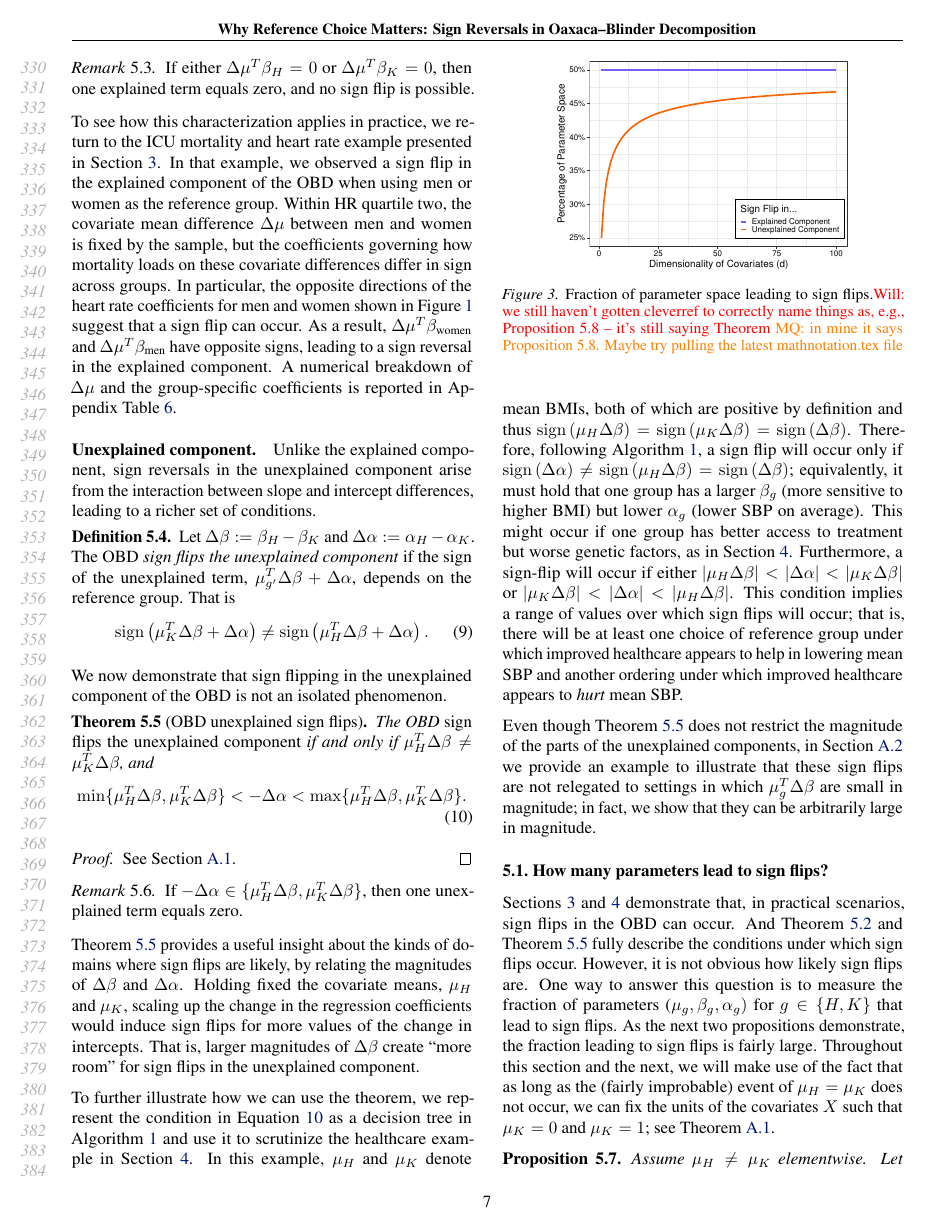
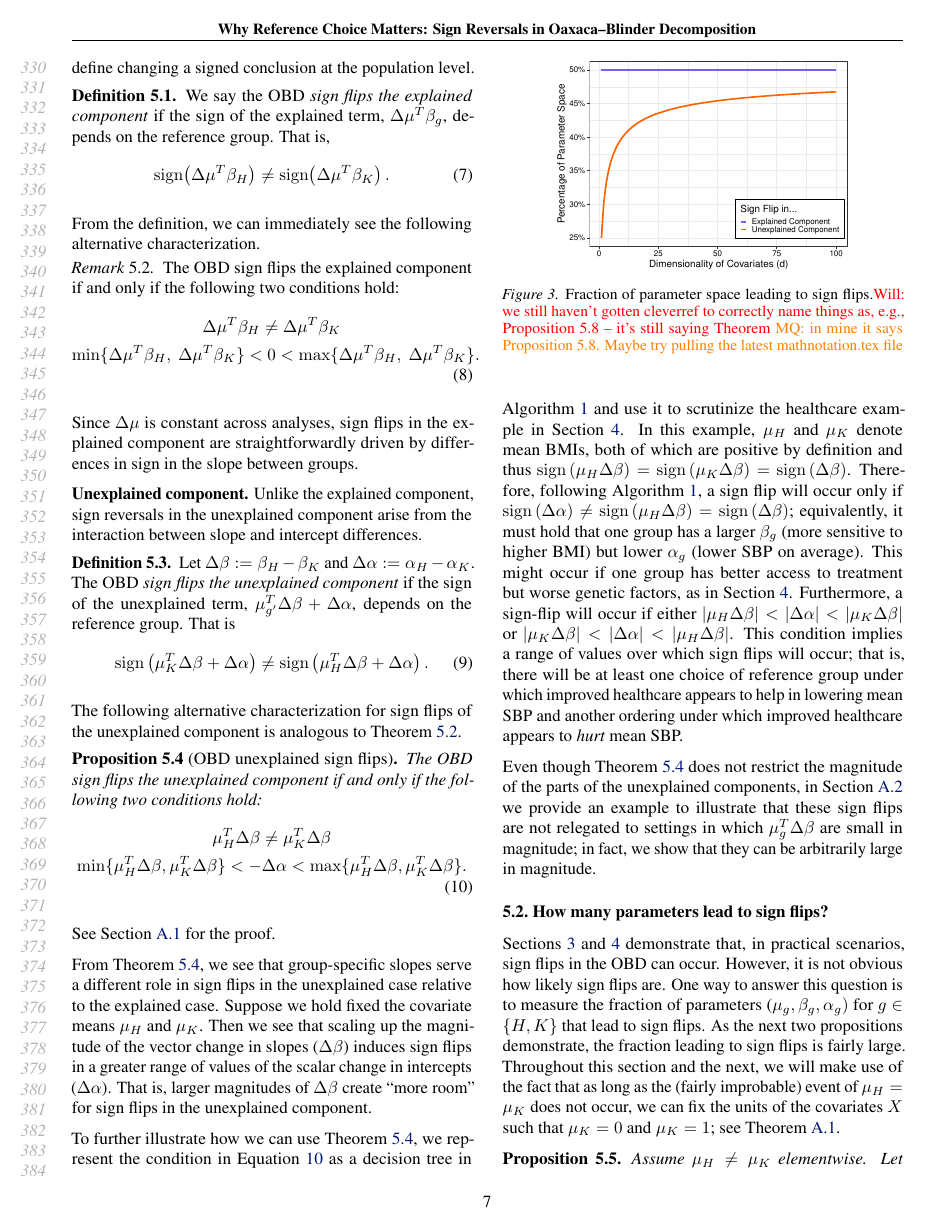
Before and after one commit to manuelquinteroc/OBD_AISTATS27, a LaTeX paper (OBD_signflip.tex, which reads Sections/05_sign_reversal.tex): page 7 of 19. Compiled offline with pdfLaTeX.

Commit message:
pass on sign characterization

```diff
--- a/Sections/05_sign_reversal.tex
+++ b/Sections/05_sign_reversal.tex
@@ -16,3 +26,4 @@ We begin with the explained component. Recall from \cref{eq:OB_H_decomp,eq:OB_K_
 	\end{equation}
 \end{definition}
 
+From the definition, we can immediately see the following alternative characterization.
@@ -21 +31,6 @@ The condition and its proof under which such a sign flip occurs follows immediat
 \begin{remark}
+    \label{rmk:explained_ordering_sensitivity}
+    The OBD sign flips the explained component if and only if the following two conditions hold:
+    \begin{gather}
+    	\nonumber
+    	\Delta\mu^T \beta_H \neq \Delta\mu^T \beta_K \\
@@ -26,23 +38,19 @@ The condition and its proof under which such a sign flip occurs follows immediat
         \min\{\Delta\mu^T \beta_H,\ \Delta\mu^T \beta_K\}
         < 0 <
         \max\{\Delta\mu^T \beta_H,\ \Delta\mu^T \beta_K\}.
-    \end{equation}
+    \end{gather}
 \end{remark}
-
-\begin{remark}
-    If either $\Delta\mu^T \beta_H = 0$ or  $\Delta\mu^T \beta_K = 0$, then one explained term equals zero, and no sign flip is possible.
-\end{remark}
+Since $\Delta\mu$ is constant across analyses, sign flips in the explained component are straightforwardly driven
+by differences in sign in the slope between groups.
 
 % A large region of the parameter space satisfies \cref{eq:sign_flip_condition_explained_neq}.
 % We compute the volume of this region by integrating the region that satsfies \cref{eq:sign_flip_condition_explained_neq} against a Uniform(-M, M) measure on \( \beta_H \) and \( \beta_K \), where \( M \) is large.
 % The computations, which appear in \cref{app:sign_flip_volume}, show that 50\% of the parameter space satisfies \cref{eq:sign_flip_condition_explained_neq}.
 
-To see how this characterization applies in practice, we return to the ICU mortality and heart rate example presented in \cref{sec:real_example}. In that example, we observed a sign flip in the explained component of the OBD when using men or women as the reference group. Within HR quartile two, the covariate mean difference $\Delta\mu$ between men and women is fixed by the sample, but the coefficients governing how mortality loads on these covariate differences differ in sign across groups. In particular, the opposite directions of the heart rate coefficients for men and women shown in \cref{fig:hr_quartile2} suggest that a sign flip can occur. As a result, $\Delta\mu^T\beta_{\text{women}}$ and $\Delta\mu^T\beta_{\text{men}}$ have opposite signs, leading to a sign reversal in the explained component. A numerical breakdown of $\Delta\mu$ and the group-specific coefficients is reported in Appendix~\cref{tab:delta_mu_betas}.
+%To see how this characterization applies in practice, we return to the ICU mortality and heart rate example presented in \cref{sec:real_example}. In that example, we observed a sign flip in the explained component of the OBD when using men or women as the reference group. Within HR quartile two, the covariate mean difference $\Delta\mu$ between men and women is fixed by the sample, but the coefficients governing how mortality loads on these covariate differences differ in sign across groups. In particular, the opposite directions of the heart rate coefficients for men and women shown in \cref{fig:hr_quartile2} suggest that a sign flip can occur. As a result, $\Delta\mu^T\beta_{\text{women}}$ and $\Delta\mu^T\beta_{\text{men}}$ have opposite signs, leading to a sign reversal in the explained component. A numerical breakdown of $\Delta\mu$ and the group-specific coefficients is reported in Appendix~\cref{tab:delta_mu_betas}.
 
-\paragraph{Unexplained component.}
-
-Unlike the explained component, sign reversals in the unexplained component arise from the interaction between slope and intercept differences, leading to a richer set of conditions.
-
+\textbf{Unexplained component.}
+Unlike the explained component, sign reversals in the unexplained component arise from the interaction between slope and intercept differences.
 \begin{definition}
     \label{def:unexplained_sign_flip}
 	Let $\Delta\beta := \beta_H - \beta_K$ and $\Delta\alpha := \alpha_H - \alpha_K$. The OBD \emph{sign flips the unexplained component} if the sign of the unexplained term, $\mu_{g'}^T \Delta\beta + \Delta\alpha$, depends on the reference group. That is
@@ -50,35 +58,36 @@ Unlike the explained component, sign reversals in the unexplained component aris
 		\sign\left( \mu_K^T \Delta\beta + \Delta\alpha \right) \neq \sign\left( \mu_H^T \Delta\beta + \Delta\alpha \right).
 	\end{equation}
 \end{definition}
+
+The following alternative characterization for sign flips of the unexplained component is analogous to \cref{rmk:explained_ordering_sensitivity}.
 %
-We now demonstrate that sign flipping in the unexplained component of the OBD is not an isolated phenomenon.
+\begin{restatable}[OBD unexplained sign flips]{proposition}{OBSignFlips}
+    \label{thm:unexplained_ordering_sensitivity}
+    The OBD sign flips the unexplained component if and only if the following two conditions hold:
+    \begin{gather}
+    	\nonumber
+    	\mu_H^T \Delta\beta \neq \mu_K^T \Delta\beta \\
+    \label{eq:sign_flip_condition}
+   	 \min\{\mu_H^T \Delta\beta, \mu_K^T \Delta\beta\} < -\Delta\alpha < \max\{\mu_H^T \Delta\beta, \mu_K^T \Delta\beta\}.
+    \end{gather}
+\end{restatable}
+See \cref{sec:sign_flip_proof} for the proof.
 
-\begin{restatable}[OBD unexplained sign flips]{theorem}{OBSignFlips}
-    \label{thm:ordering_sensitivity}
-    The OBD \emph{sign flips the unexplained component} if and only if $\mu_H^T \Delta\beta \neq \mu_K^T \Delta\beta$, and
-    \begin{equation}
-    \label{eq:sign_flip_condition}
-    \min\{\mu_H^T \Delta\beta, \mu_K^T \Delta\beta\} < -\Delta\alpha < \max\{\mu_H^T \Delta\beta, \mu_K^T \Delta\beta\}.
-    \end{equation}
-    \begin{proof}
-        See \cref{sec:sign_flip_proof}.
-    \end{proof}
-\end{restatable}
+%\begin{remark}
+%    If $-\Delta\alpha \in \{\mu_H^T \Delta\beta, \mu_K^T \Delta\beta\}$, then one unexplained term equals zero.
+%\end{remark}
 
-\begin{remark}
-    If $-\Delta\alpha \in \{\mu_H^T \Delta\beta, \mu_K^T \Delta\beta\}$, then one unexplained term equals zero.
-\end{remark}
-
-\cref{thm:ordering_sensitivity} provides a useful insight about the kinds of domains where sign flips are likely, by relating the magnitudes of \( \Delta \beta \) and \( \Delta \alpha \).
-Holding fixed the covariate means, \( \mu_H \) and \( \mu_K \), scaling up the change in the regression coefficients would induce sign flips for more values of the change in intercepts.
+From \cref{thm:unexplained_ordering_sensitivity}, we see that group-specific slopes serve a different role in sign flips in the unexplained case relative to the explained case.
+Suppose we hold fixed the covariate means $\mu_H$ and $\mu_K$. Then we see that scaling up the magnitude of the vector change in slopes ($\Delta \beta$) induces sign flips in a greater range of values
+of the scalar change in intercepts ($\Delta \alpha$).
 That is, larger magnitudes of \( \Delta \beta \) create ``more room'' for sign flips in the unexplained component.
 
-To further illustrate how we can use the theorem, we represent the condition in \cref{eq:sign_flip_condition} as a decision tree in \cref{alg:decision_tree} and use it to scrutinize the healthcare example in \cref{sec:example}.
+To further illustrate how we can use \cref{thm:unexplained_ordering_sensitivity}, we represent the condition in \cref{eq:sign_flip_condition} as a decision tree in \cref{alg:decision_tree} and use it to scrutinize the healthcare example in \cref{sec:example}.
 In this example, $\mu_H$ and $\mu_K$ denote mean BMIs, both of which are positive by definition and thus $\sign{(\mu_H \Delta\beta)} = \sign{(\mu_K \Delta\beta)} = \sign{(\Delta\beta)}$. Therefore, following \Cref{alg:decision_tree}, a sign flip will occur only if $\sign{(\Delta\alpha)} \neq \sign{(\mu_H \Delta\beta)} = \sign{(\Delta\beta)}$; equivalently, it must hold that one group has a larger $\beta_g$ (more sensitive to higher BMI) but lower $\alpha_g$ (lower SBP on average).
 This might occur if one group has better access to treatment but worse genetic factors, as in \cref{sec:example}.
 Furthermore, a sign-flip will occur if either $\abs{\mu_H \Delta\beta} < \abs{\Delta\alpha} < \abs{\mu_K \Delta\beta}$ or $\abs{\mu_K \Delta\beta} < \abs{\Delta\alpha} < \abs{\mu_H \Delta\beta}$. This condition implies a range of values over which sign flips will occur; that is, there will be at least one choice of reference group under which improved healthcare appears to help in lowering mean SBP and another ordering under which improved healthcare appears to \emph{hurt} mean SBP.
 
-Even though \cref{thm:ordering_sensitivity} does not restrict the magnitude of the parts of the unexplained components, in \cref{ex:unbounded} we provide an example to illustrate that these sign flips are not relegated to settings in which $\mu_g^T\Delta\beta$ are small in magnitude; in fact, we show that they can be arbitrarily large in magnitude.
+Even though \cref{thm:unexplained_ordering_sensitivity} does not restrict the magnitude of the parts of the unexplained components, in \cref{ex:unbounded} we provide an example to illustrate that these sign flips are not relegated to settings in which $\mu_g^T\Delta\beta$ are small in magnitude; in fact, we show that they can be arbitrarily large in magnitude.
 
 
 %    \Cref{thm:ordering_sensitivity} shows that sign reversals in the unexplained component are not edge cases. Equation \(U^{(K)} - U^{(H)} = -B\) implies that switching the reference group shifts the unexplained term by exactly \(B\), and the explained part by \(-B\). When \(B \neq 0\), this shift can flip the diagnosis—from structural underpayment to overpayment—even with a correctly specified model. The disagreement region \(S \in (-B, 0)\) for \(B > 0\) (and its mirror for \(B < 0\)) is tight: outside this interval, both orderings agree in sign; inside it, they disagree (see \cref{imageTODO}). This window has width \(|B|\), which grows with larger covariate shifts or slope differences—both common in practice. So sign flips are not rare or pathological; they’re a general sensitivity that arises whenever \(B\) is materially different from zero. This motivates the next result.
@@ -112,7 +121,7 @@ Even though \cref{thm:ordering_sensitivity} does not restrict the magnitude of t
 \end{figure}
 
 \cref{sec:real_example,sec:example} demonstrate that, in practical scenarios, sign flips in the OBD can occur.
-And \cref{thm:explained_ordering_sensitivity} and \cref{thm:ordering_sensitivity} fully describe the conditions under which sign flips occur.
+%And \cref{thm:explained_ordering_sensitivity} and \cref{thm:ordering_sensitivity} fully describe the conditions under which sign flips occur.
 However, it is not obvious how likely sign flips are.
 One way to answer this question is to measure the fraction of parameters ($\mu_g, \beta_g, \alpha_g)$ for $g \in \{H,K\}$ that lead to sign flips. As the next two propositions demonstrate, the fraction leading to sign flips is fairly large.
 Throughout this section and the next, we will make use of the fact that as long as the (fairly improbable) event of $\mu_H = \mu_K$ does not occur, we can fix the units of the covariates $X$ such that $\mu_K = 0$ and $\mu_K = 1$; see \cref{lemma:units}.
```
Also changed, not shown: Sections/05_sign_reversal.tex (30 more changed lines).
